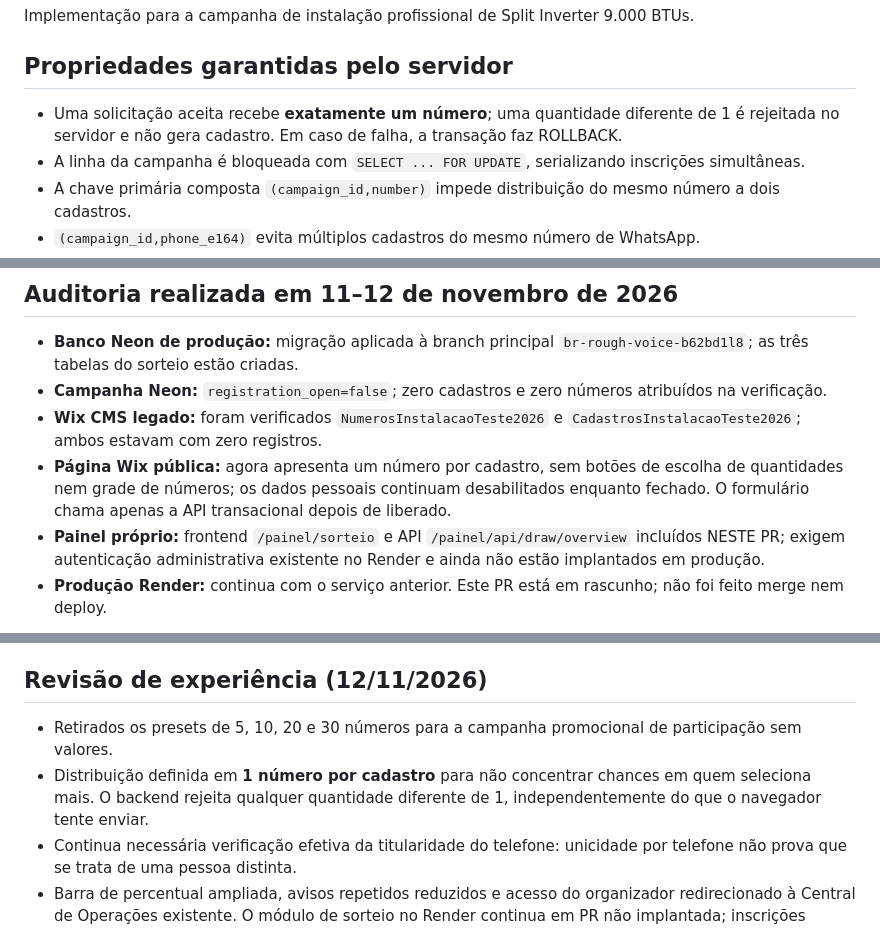
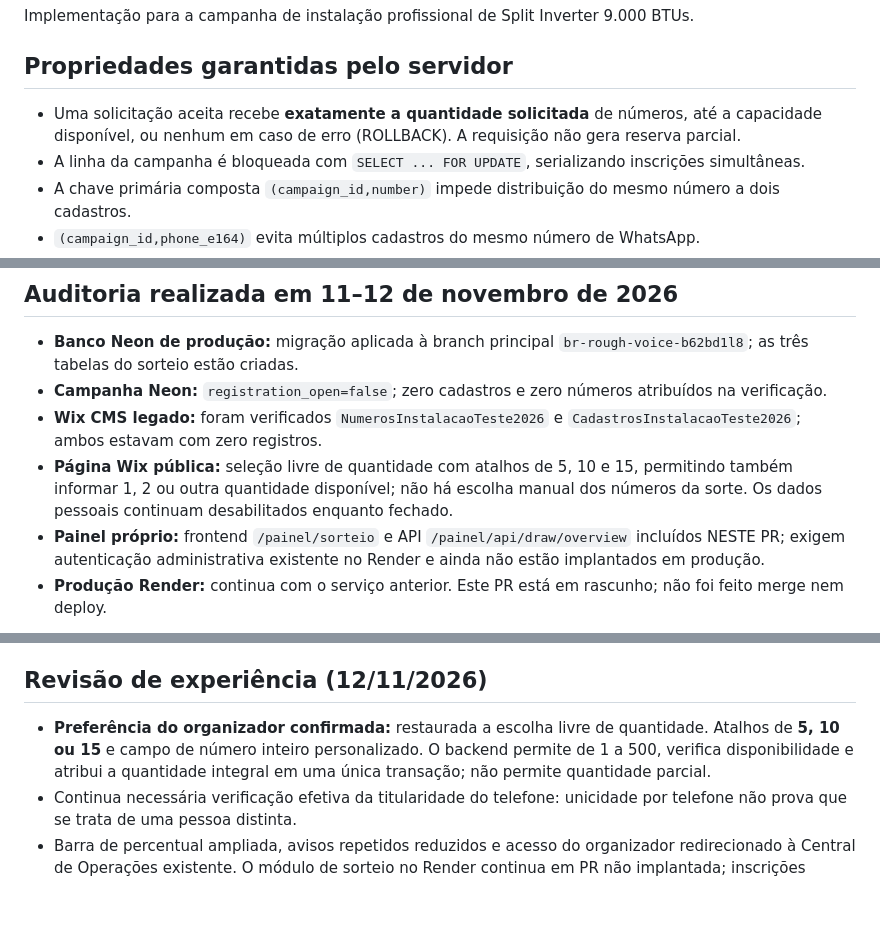
Before and after one commit to leoadminr2-dev/Gestao-de-valores, a Markdown page: refrigeracao-whatsapp/DRAW-README.md, 3 parts joined by grey strips. GitHub-like rendering; blank space fills up the shorter version.

Commit message:
fix(campanha): restaurar quantidade livre com atalhos 5 10 15

```diff
--- a/refrigeracao-whatsapp/DRAW-README.md
+++ b/refrigeracao-whatsapp/DRAW-README.md
@@ -4,7 +4,7 @@ Implementação para a campanha de instalação profissional de Split Inverter 9
 
 ## Propriedades garantidas pelo servidor
 
-- Uma solicitação aceita recebe **exatamente um número**; uma quantidade diferente de 1 é rejeitada no servidor e não gera cadastro. Em caso de falha, a transação faz ROLLBACK.
+- Uma solicitação aceita recebe **exatamente a quantidade solicitada** de números, até a capacidade disponível, ou nenhum em caso de erro (ROLLBACK). A requisição não gera reserva parcial.
 - A linha da campanha é bloqueada com `SELECT ... FOR UPDATE`, serializando inscrições simultâneas.
 - A chave primária composta `(campaign_id,number)` impede distribuição do mesmo número a dois cadastros.
 - `(campaign_id,phone_e164)` evita múltiplos cadastros do mesmo número de WhatsApp.
@@ -18,7 +18,7 @@ Implementação para a campanha de instalação profissional de Split Inverter 9
 - **Banco Neon de produção:** migração aplicada à branch principal `br-rough-voice-b62bd1l8`; as três tabelas do sorteio estão criadas.
 - **Campanha Neon:** `registration_open=false`; zero cadastros e zero números atribuídos na verificação.
 - **Wix CMS legado:** foram verificados `NumerosInstalacaoTeste2026` e `CadastrosInstalacaoTeste2026`; ambos estavam com zero registros.
-- **Página Wix pública:** agora apresenta um número por cadastro, sem botões de escolha de quantidades nem grade de números; os dados pessoais continuam desabilitados enquanto fechado. O formulário chama apenas a API transacional depois de liberado.
+- **Página Wix pública:** seleção livre de quantidade com atalhos de 5, 10 e 15, permitindo também informar 1, 2 ou outra quantidade disponível; não há escolha manual dos números da sorte. Os dados pessoais continuam desabilitados enquanto fechado.
 - **Painel próprio:** frontend `/painel/sorteio` e API `/painel/api/draw/overview` incluídos NESTE PR; exigem autenticação administrativa existente no Render e ainda não estão implantados em produção.
 - **Produção Render:** continua com o serviço anterior. Este PR está em rascunho; não foi feito merge nem deploy.
 
@@ -59,8 +59,7 @@ A confirmação de dados pessoais deve ficar limitada ao titular e ao administra
 
 ## Revisão de experiência (12/11/2026)
 
-- Retirados os presets de 5, 10, 20 e 30 números para a campanha promocional de participação sem valores.
-- Distribuição definida em **1 número por cadastro** para não concentrar chances em quem seleciona mais. O backend rejeita qualquer quantidade diferente de 1, independentemente do que o navegador tente enviar.
+- **Preferência do organizador confirmada:** restaurada a escolha livre de quantidade. Atalhos de **5, 10 ou 15** e campo de número inteiro personalizado. O backend permite de 1 a 500, verifica disponibilidade e atribui a quantidade integral em uma única transação; não permite quantidade parcial.
 - Continua necessária verificação efetiva da titularidade do telefone: unicidade por telefone não prova que se trata de uma pessoa distinta.
 - Barra de percentual ampliada, avisos repetidos reduzidos e acesso do organizador redirecionado à Central de Operações existente. O módulo de sorteio no Render continua em PR não implantada; inscrições fechadas.
 - Página pública sem informações de valores, inclusive sem exibição de preço, Pix ou menção a participação gratuita.
```
